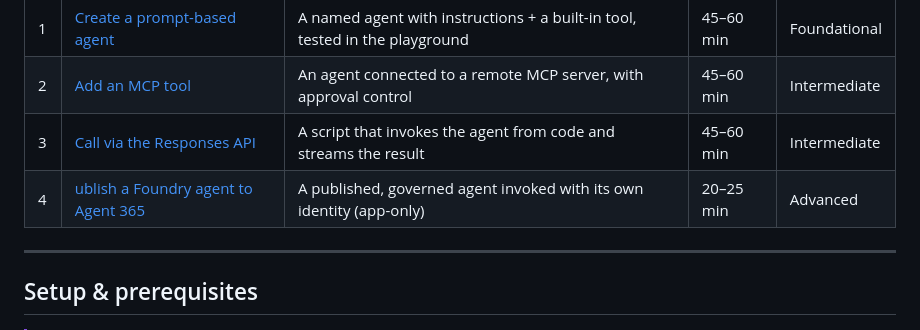
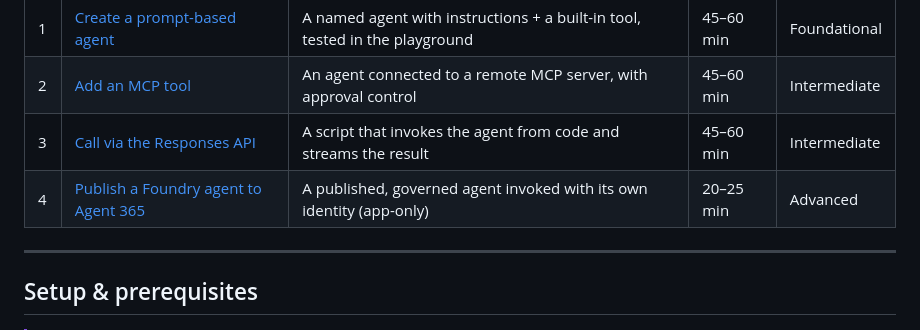
Before and after one commit to maurominella/microsoft-ai-upskilling, a Markdown page: 01-microsoft-ai-platform/README.md, the part around the change. Rendered like a GitHub page.

Commit message:
updates on section 1 documentation

```diff
--- a/01-microsoft-ai-platform/README.md
+++ b/01-microsoft-ai-platform/README.md
@@ -44,7 +44,7 @@ The Day-2 labs build on one another and map onto the platform's planes — **bui
 | 1 | [Create a prompt-based agent](./labs/lab-01x01-create-a-prompt-agent.md) | A named agent with instructions + a built-in tool, tested in the playground | 45–60 min | Foundational |
 | 2 | [Add an MCP tool](./labs/lab-01x02-add-an-mcp-tool.md) | An agent connected to a remote MCP server, with approval control | 45–60 min | Intermediate |
 | 3 | [Call via the Responses API](./labs/lab-01x03-call-via-responses-api.md) | A script that invokes the agent from code and streams the result | 45–60 min | Intermediate |
-| 4 | [ublish a Foundry agent to Agent 365](./labs/lab-01x04-publish-to-agents365.md) | A published, governed agent invoked with its own identity (app-only) | 20–25 min | Advanced |
+| 4 | [Publish a Foundry agent to Agent 365](./labs/lab-01x04-publish-to-agents365.md) | A published, governed agent invoked with its own identity (app-only) | 20–25 min | Advanced |
 
 ---
 
```
